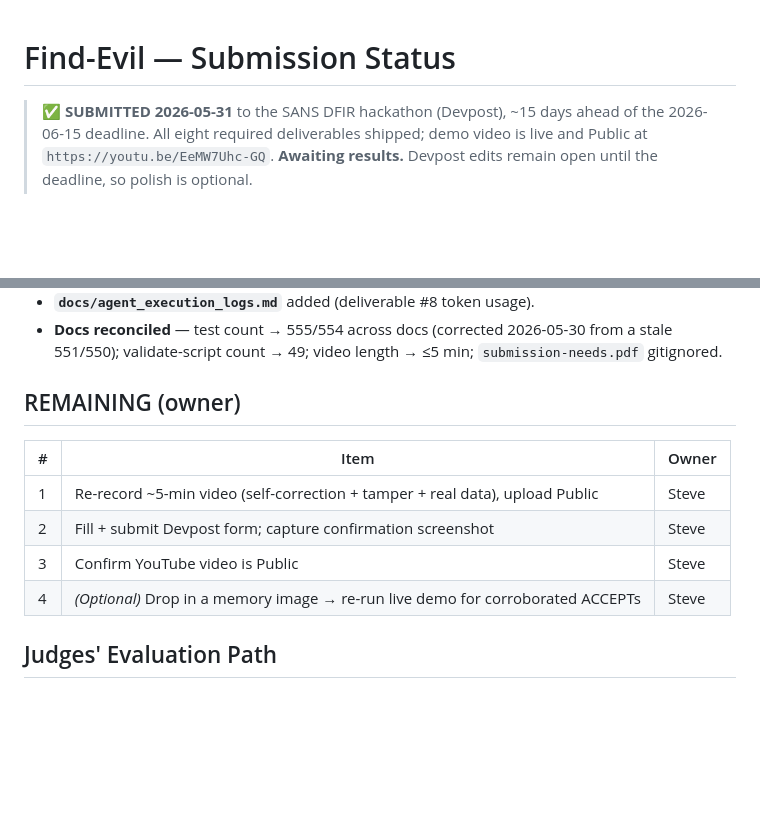
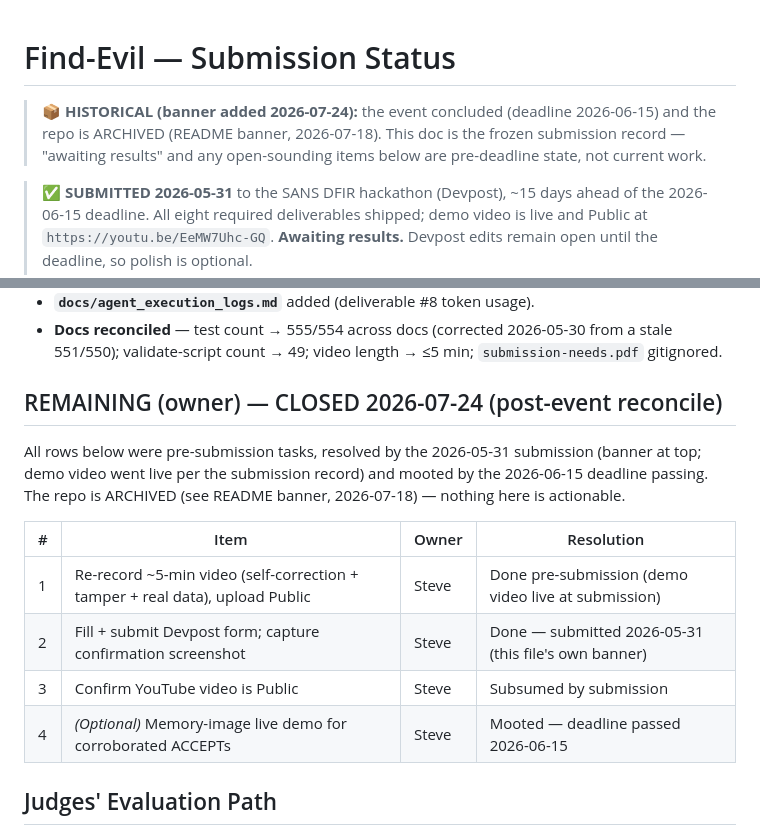
Before and after one commit to sgharlow/find-evil, a Markdown page: status.md, 2 parts joined by grey strips. Drawn GitHub-style; blank space fills up the shorter version.

Commit message:
docs: post-event closure (7-23 lint C-) — status.md marked HISTORICAL, pre-submission owner actions closed with resolutions (event ended 6-15, repo archived 7-18)

```diff
--- a/status.md
+++ b/status.md
@@ -1,4 +1,8 @@
 # Find-Evil — Submission Status
+
+> 📦 **HISTORICAL (banner added 2026-07-24):** the event concluded (deadline 2026-06-15) and the
+> repo is ARCHIVED (README banner, 2026-07-18). This doc is the frozen submission record —
+> "awaiting results" and any open-sounding items below are pre-deadline state, not current work.
 
 > **✅ SUBMITTED 2026-05-31** to the SANS DFIR hackathon (Devpost), ~15 days
 > ahead of the 2026-06-15 deadline. All eight required deliverables shipped;
@@ -37,14 +41,18 @@ Latest commit `2a6cd8e` (+ this sprint's follow-ups). Tests **554 passing / 1 sk
 - **`docs/agent_execution_logs.md`** added (deliverable #8 token usage).
 - **Docs reconciled** — test count → 555/554 across docs (corrected 2026-05-30 from a stale 551/550); validate-script count → 49; video length → ≤5 min; `submission-needs.pdf` gitignored.
 
-## REMAINING (owner)
+## REMAINING (owner) — CLOSED 2026-07-24 (post-event reconcile)
 
-| # | Item | Owner |
-|---|------|-------|
-| 1 | Re-record ~5-min video (self-correction + tamper + real data), upload Public | Steve |
-| 2 | Fill + submit Devpost form; capture confirmation screenshot | Steve |
-| 3 | Confirm YouTube video is Public | Steve |
-| 4 | *(Optional)* Drop in a memory image → re-run live demo for corroborated ACCEPTs | Steve |
+All rows below were pre-submission tasks, resolved by the 2026-05-31 submission (banner at top;
+demo video went live per the submission record) and mooted by the 2026-06-15 deadline passing.
+The repo is ARCHIVED (see README banner, 2026-07-18) — nothing here is actionable.
+
+| # | Item | Owner | Resolution |
+|---|------|-------|------------|
+| 1 | Re-record ~5-min video (self-correction + tamper + real data), upload Public | Steve | Done pre-submission (demo video live at submission) |
+| 2 | Fill + submit Devpost form; capture confirmation screenshot | Steve | Done — submitted 2026-05-31 (this file's own banner) |
+| 3 | Confirm YouTube video is Public | Steve | Subsumed by submission |
+| 4 | *(Optional)* Memory-image live demo for corroborated ACCEPTs | Steve | Mooted — deadline passed 2026-06-15 |
 
 ## Judges' Evaluation Path
 
```
